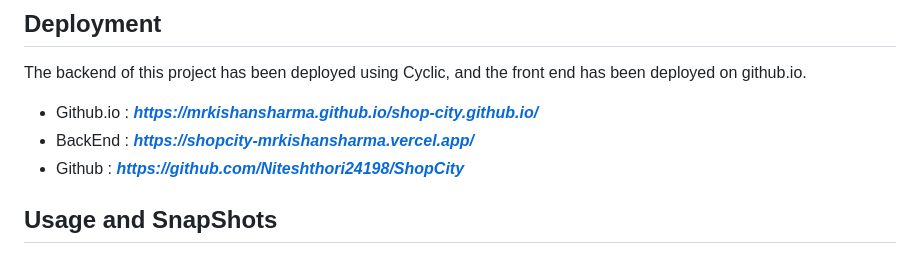
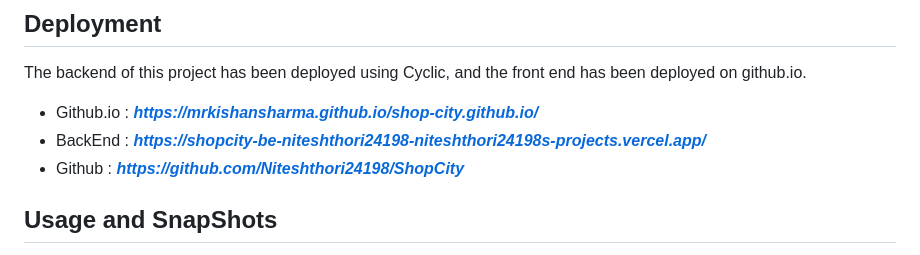
Before and after one commit to Niteshthori24198/ShopCity, a Markdown page: README.md, the part around the change. GitHub-like rendering.

```diff
--- a/README.md
+++ b/README.md
@@ -145,7 +145,7 @@ Shopcity, an advanced full-stack e-commerce platform, guarantees a secure and se
   The backend of this project has been deployed using Cyclic, and the front end has been deployed on github.io.
 
   - Github.io : ***https://mrkishansharma.github.io/shop-city.github.io/***
-  - BackEnd : ***https://shopcity-mrkishansharma.vercel.app/***
+  - BackEnd : ***https://shopcity-be-niteshthori24198-niteshthori24198s-projects.vercel.app/***
   - Github : ***https://github.com/Niteshthori24198/ShopCity***
 
 
```
